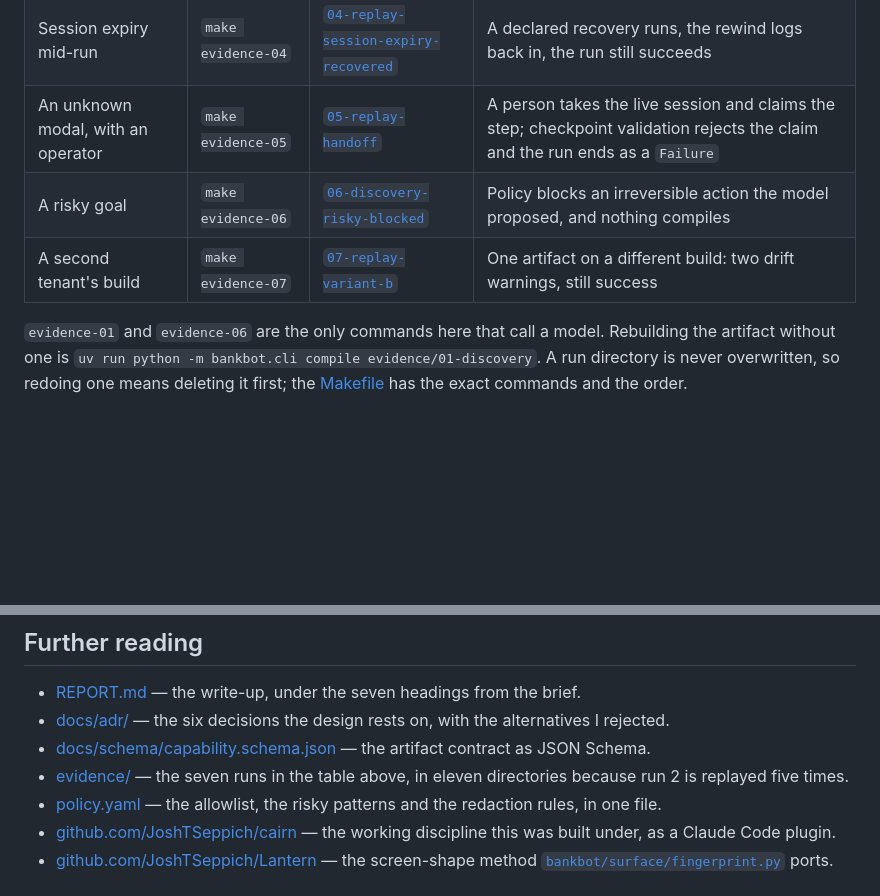
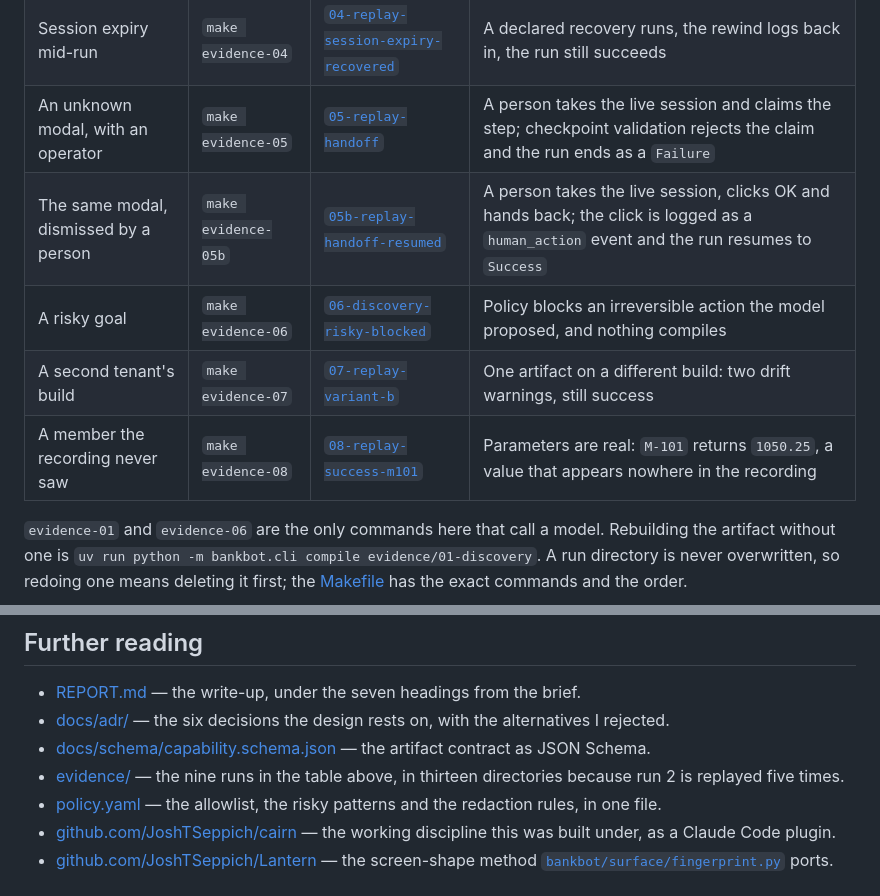
Before and after one commit to JoshTSeppich/bankbot, a Markdown page: README.md, 2 parts joined by grey strips. Rendered like a GitHub page; blank space fills up the shorter version.

```diff
--- a/README.md
+++ b/README.md
@@ -94,8 +94,10 @@ Every row is a committed directory holding its log, screenshots and trace. `make
 | A member who does not exist | `make evidence-03` | [`03-replay-member-not-found`](evidence/03-replay-member-not-found) | A business outcome is a result, not a failure |
 | Session expiry mid-run | `make evidence-04` | [`04-replay-session-expiry-recovered`](evidence/04-replay-session-expiry-recovered) | A declared recovery runs, the rewind logs back in, the run still succeeds |
 | An unknown modal, with an operator | `make evidence-05` | [`05-replay-handoff`](evidence/05-replay-handoff) | A person takes the live session and claims the step; checkpoint validation rejects the claim and the run ends as a `Failure` |
+| The same modal, dismissed by a person | `make evidence-05b` | [`05b-replay-handoff-resumed`](evidence/05b-replay-handoff-resumed) | A person takes the live session, clicks OK and hands back; the click is logged as a `human_action` event and the run resumes to `Success` |
 | A risky goal | `make evidence-06` | [`06-discovery-risky-blocked`](evidence/06-discovery-risky-blocked) | Policy blocks an irreversible action the model proposed, and nothing compiles |
 | A second tenant's build | `make evidence-07` | [`07-replay-variant-b`](evidence/07-replay-variant-b) | One artifact on a different build: two drift warnings, still success |
+| A member the recording never saw | `make evidence-08` | [`08-replay-success-m101`](evidence/08-replay-success-m101) | Parameters are real: `M-101` returns `1050.25`, a value that appears nowhere in the recording |
 
 `evidence-01` and `evidence-06` are the only commands here that call a model. Rebuilding the artifact without one is `uv run python -m bankbot.cli compile evidence/01-discovery`. A run directory is never overwritten, so redoing one means deleting it first; the [Makefile](Makefile) has the exact commands and the order.
 
@@ -151,7 +153,7 @@ make verify-evidence        # re-read every directory under evidence/ and recomp
 - [REPORT.md](REPORT.md) — the write-up, under the seven headings from the brief.
 - [docs/adr/](docs/adr) — the six decisions the design rests on, with the alternatives I rejected.
 - [docs/schema/capability.schema.json](docs/schema/capability.schema.json) — the artifact contract as JSON Schema.
-- [evidence/](evidence) — the seven runs in the table above, in eleven directories because run 2 is replayed five times.
+- [evidence/](evidence) — the nine runs in the table above, in thirteen directories because run 2 is replayed five times.
 - [policy.yaml](policy.yaml) — the allowlist, the risky patterns and the redaction rules, in one file.
 - [github.com/JoshTSeppich/cairn](https://github.com/JoshTSeppich/cairn) — the working discipline this was built under, as a Claude Code plugin.
 - [github.com/JoshTSeppich/Lantern](https://github.com/JoshTSeppich/Lantern) — the screen-shape method [`bankbot/surface/fingerprint.py`](bankbot/surface/fingerprint.py) ports.
```
Also changed, not shown: REPORT.md (+1 -1 lines), docs/adr/0004-control-transfer.md (+12 -7 lines).
